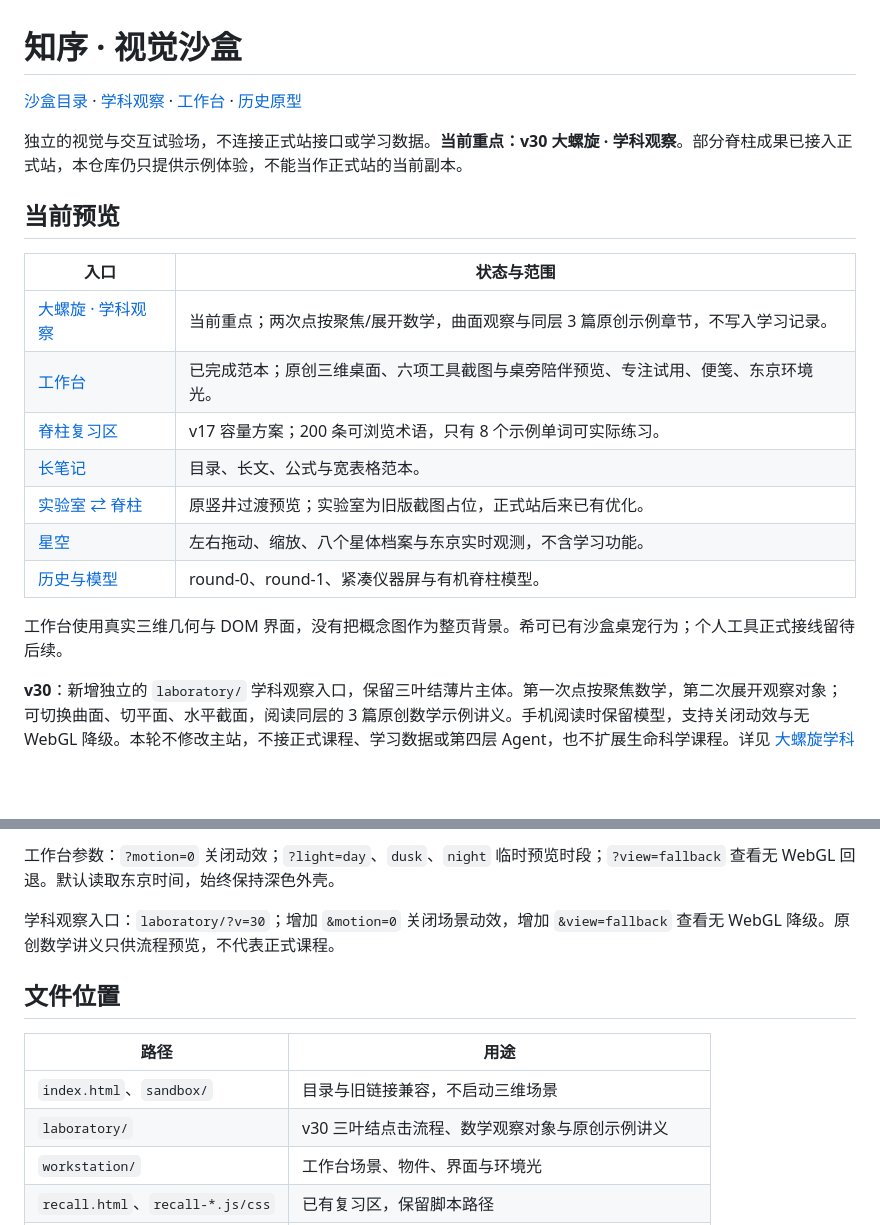
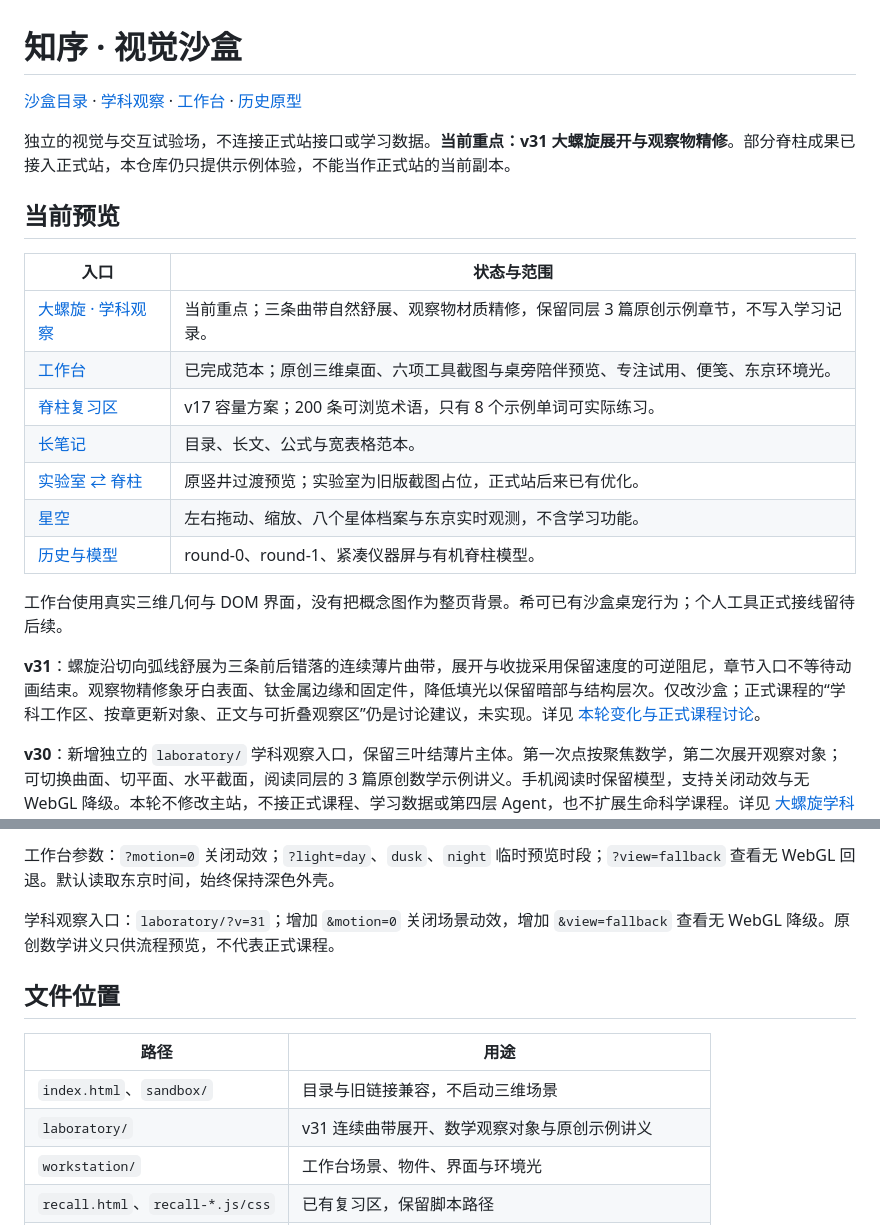
Before and after one commit to yankcc258/test-sandbox, a Markdown page: README.md, 2 parts joined by grey strips. Rendered like a GitHub page; blank space fills up the shorter version.

```diff
--- a/README.md
+++ b/README.md
@@ -4,19 +4,21 @@
 
-独立的视觉与交互试验场，不连接正式站接口或学习数据。**当前重点：v30 大螺旋 · 学科观察**。部分脊柱成果已接入正式站，本仓库仍只提供示例体验，不能当作正式站的当前副本。
+独立的视觉与交互试验场，不连接正式站接口或学习数据。**当前重点：v31 大螺旋展开与观察物精修**。部分脊柱成果已接入正式站，本仓库仍只提供示例体验，不能当作正式站的当前副本。
 
 ## 当前预览
 
-| 入口                                         | 状态与范围                                                                         |
-| -------------------------------------------- | ---------------------------------------------------------------------------------- |
-| [大螺旋 · 学科观察](laboratory/?v=30)        | 当前重点；两次点按聚焦/展开数学，曲面观察与同层 3 篇原创示例章节，不写入学习记录。 |
-| [工作台](workstation/)                       | 已完成范本；原创三维桌面、六项工具截图与桌旁陪伴预览、专注试用、便笺、东京环境光。 |
-| [脊柱复习区](recall.html?i=1&workbench=1)    | v17 容量方案；200 条可浏览术语，只有 8 个示例单词可实际练习。                      |
-| [长笔记](recall.html?i=2&workbench=1)        | 目录、长文、公式与宽表格范本。                                                     |
-| [实验室 ⇄ 脊柱](recall.html?region=lab)      | 原竖井过渡预览；实验室为旧版截图占位，正式站后来已有优化。                         |
-| [星空](preview/starfield/?from=catalog&v=29) | 左右拖动、缩放、八个星体档案与东京实时观测，不含学习功能。                         |
-| [历史与模型](preview/)                       | round-0、round-1、紧凑仪器屏与有机脊柱模型。                                       |
+| 入口                                         | 状态与范围                                                                              |
+| -------------------------------------------- | --------------------------------------------------------------------------------------- |
+| [大螺旋 · 学科观察](laboratory/?v=31)        | 当前重点；三条曲带自然舒展、观察物材质精修，保留同层 3 篇原创示例章节，不写入学习记录。 |
+| [工作台](workstation/)                       | 已完成范本；原创三维桌面、六项工具截图与桌旁陪伴预览、专注试用、便笺、东京环境光。      |
+| [脊柱复习区](recall.html?i=1&workbench=1)    | v17 容量方案；200 条可浏览术语，只有 8 个示例单词可实际练习。                           |
+| [长笔记](recall.html?i=2&workbench=1)        | 目录、长文、公式与宽表格范本。                                                          |
+| [实验室 ⇄ 脊柱](recall.html?region=lab)      | 原竖井过渡预览；实验室为旧版截图占位，正式站后来已有优化。                              |
+| [星空](preview/starfield/?from=catalog&v=29) | 左右拖动、缩放、八个星体档案与东京实时观测，不含学习功能。                              |
+| [历史与模型](preview/)                       | round-0、round-1、紧凑仪器屏与有机脊柱模型。                                            |
 
 工作台使用真实三维几何与 DOM 界面，没有把概念图作为整页背景。希可已有沙盒桌宠行为；个人工具正式接线留待后续。
+
+**v31**：螺旋沿切向弧线舒展为三条前后错落的连续薄片曲带，展开与收拢采用保留速度的可逆阻尼，章节入口不等待动画结束。观察物精修象牙白表面、钛金属边缘和固定件，降低填光以保留暗部与结构层次。仅改沙盒；正式课程的“学科工作区、按章更新对象、正文与可折叠观察区”仍是讨论建议，未实现。详见 [本轮变化与正式课程讨论](docs/laboratory-observation.md)。
 
 **v30**：新增独立的 `laboratory/` 学科观察入口，保留三叶结薄片主体。第一次点按聚焦数学，第二次展开观察对象；可切换曲面、切平面、水平截面，阅读同层的 3 篇原创数学示例讲义。手机阅读时保留模型，支持关闭动效与无 WebGL 降级。本轮不修改主站，不接正式课程、学习数据或第四层 Agent，也不扩展生命科学课程。详见 [大螺旋学科观察](docs/laboratory-observation.md)。
 
@@ -68,14 +70,14 @@ npm run check
 
 工作台参数：`?motion=0` 关闭动效；`?light=day`、`dusk`、`night` 临时预览时段；`?view=fallback` 查看无 WebGL 回退。默认读取东京时间，始终保持深色外壳。
 
-学科观察入口：`laboratory/?v=30`；增加 `&motion=0` 关闭场景动效，增加 `&view=fallback` 查看无 WebGL 降级。原创数学讲义只供流程预览，不代表正式课程。
+学科观察入口：`laboratory/?v=31`；增加 `&motion=0` 关闭场景动效，增加 `&view=fallback` 查看无 WebGL 降级。原创数学讲义只供流程预览，不代表正式课程。
 
 ## 文件位置
 
 | 路径                             | 用途                                               |
 | -------------------------------- | -------------------------------------------------- |
 | `index.html`、`sandbox/`         | 目录与旧链接兼容，不启动三维场景                   |
-| `laboratory/`                    | v30 三叶结点击流程、数学观察对象与原创示例讲义     |
+| `laboratory/`                    | v31 连续曲带展开、数学观察对象与原创示例讲义       |
 | `workstation/`                   | 工作台场景、物件、界面与环境光                     |
 | `recall.html`、`recall-*.js/css` | 已有复习区，保留脚本路径                           |
 | `preview/`                       | 星空、模型与冻结预览                               |
```
Also changed, not shown: other parts of README.md (+1 -1 lines), docs/laboratory-observation.md (+45 -7 lines), docs/laboratory-observation.jpg, 9 other files.
